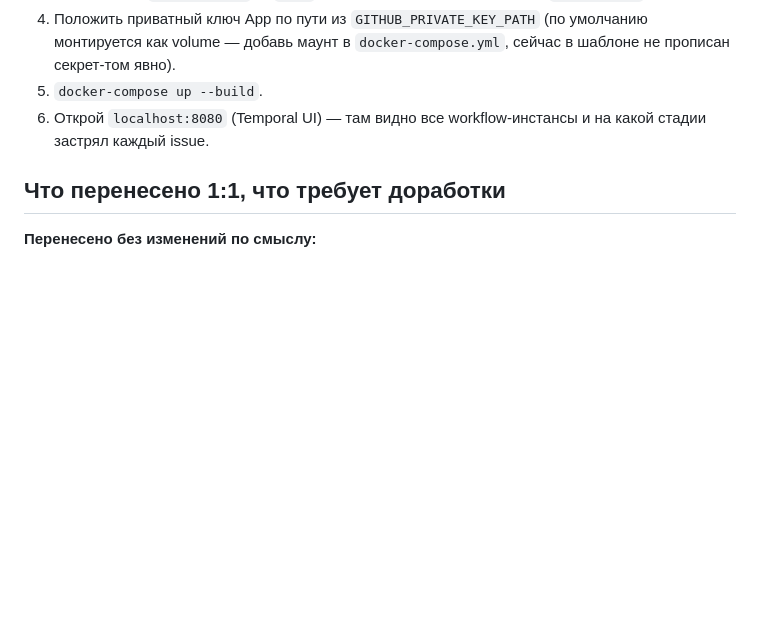
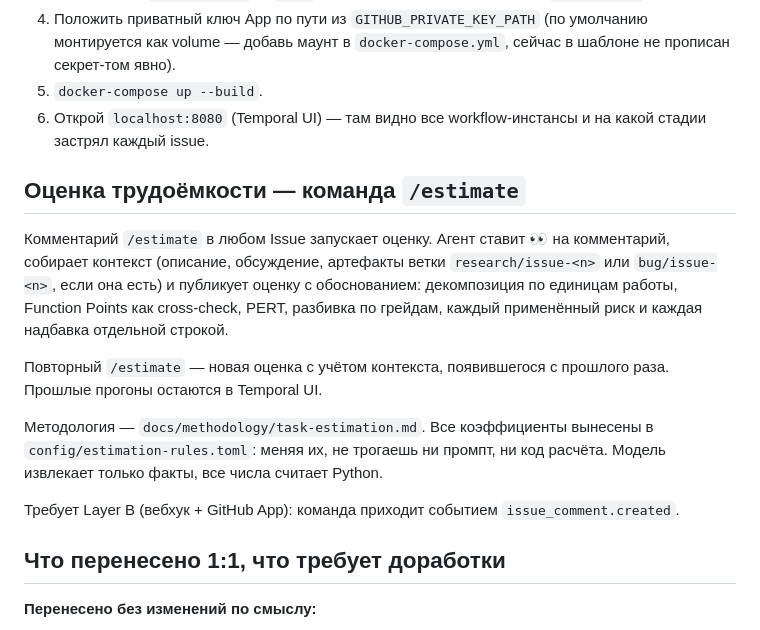
Before and after one commit to po-helper-org/poh-issue-agents, a Markdown page: README.md, the part around the change. GitHub-like rendering; blank space fills up the shorter version.

Commit message:
docs(estimate): описание команды /estimate в README и архитектуре
Co-Authored-By: Claude Opus 4.8 <noreply@anthropic.com>

```diff
--- a/README.md
+++ b/README.md
@@ -99,6 +99,25 @@ priority-scoring (были параллельными Actions — теперь
 6. Открой `localhost:8080` (Temporal UI) — там видно все workflow-инстансы
    и на какой стадии застрял каждый issue.
 
+## Оценка трудоёмкости — команда `/estimate`
+
+Комментарий `/estimate` в любом Issue запускает оценку. Агент ставит 👀 на
+комментарий, собирает контекст (описание, обсуждение, артефакты ветки
+`research/issue-<n>` или `bug/issue-<n>`, если она есть) и публикует оценку
+с обоснованием: декомпозиция по единицам работы, Function Points как
+cross-check, PERT, разбивка по грейдам, каждый применённый риск и каждая
+надбавка отдельной строкой.
+
+Повторный `/estimate` — новая оценка с учётом контекста, появившегося с
+прошлого раза. Прошлые прогоны остаются в Temporal UI.
+
+Методология — `docs/methodology/task-estimation.md`. Все коэффициенты
+вынесены в `config/estimation-rules.toml`: меняя их, не трогаешь ни промпт,
+ни код расчёта. Модель извлекает только факты, все числа считает Python.
+
+Требует Layer B (вебхук + GitHub App): команда приходит событием
+`issue_comment.created`.
+
 ## Что перенесено 1:1, что требует доработки
 
 **Перенесено без изменений по смыслу:**
```
Also changed, not shown: docs/ARCHITECTURE.md (+20 -0 lines).
